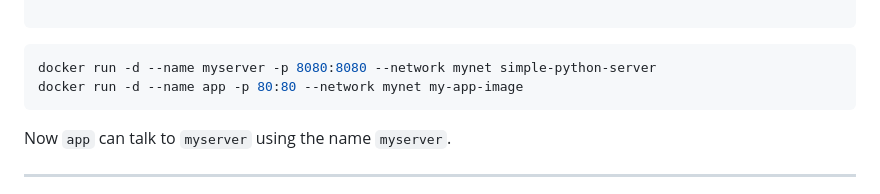
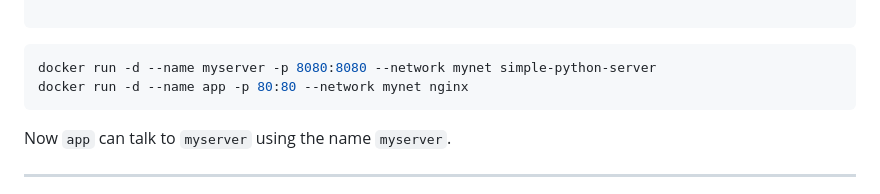
Before and after one commit to toktechteam/15-Days-DevOps-Job-Journey, a Markdown page: Day-05/Day05-Lab-Docker Basics – Containerize Like a Pro.md, the part around the change. Drawn GitHub-style.

````diff
--- a/Day-05/Day05-Lab-Docker Basics – Containerize Like a Pro.md
+++ b/Day-05/Day05-Lab-Docker Basics – Containerize Like a Pro.md
@@ -193,7 +193,7 @@ docker build -t simple-python-server .
 
 ```bash
 docker run -d --name myserver -p 8080:8080 --network mynet simple-python-server
-docker run -d --name app -p 80:80 --network mynet my-app-image
+docker run -d --name app -p 80:80 --network mynet nginx
 ```
 
 Now `app` can talk to `myserver` using the name `myserver`.
````
